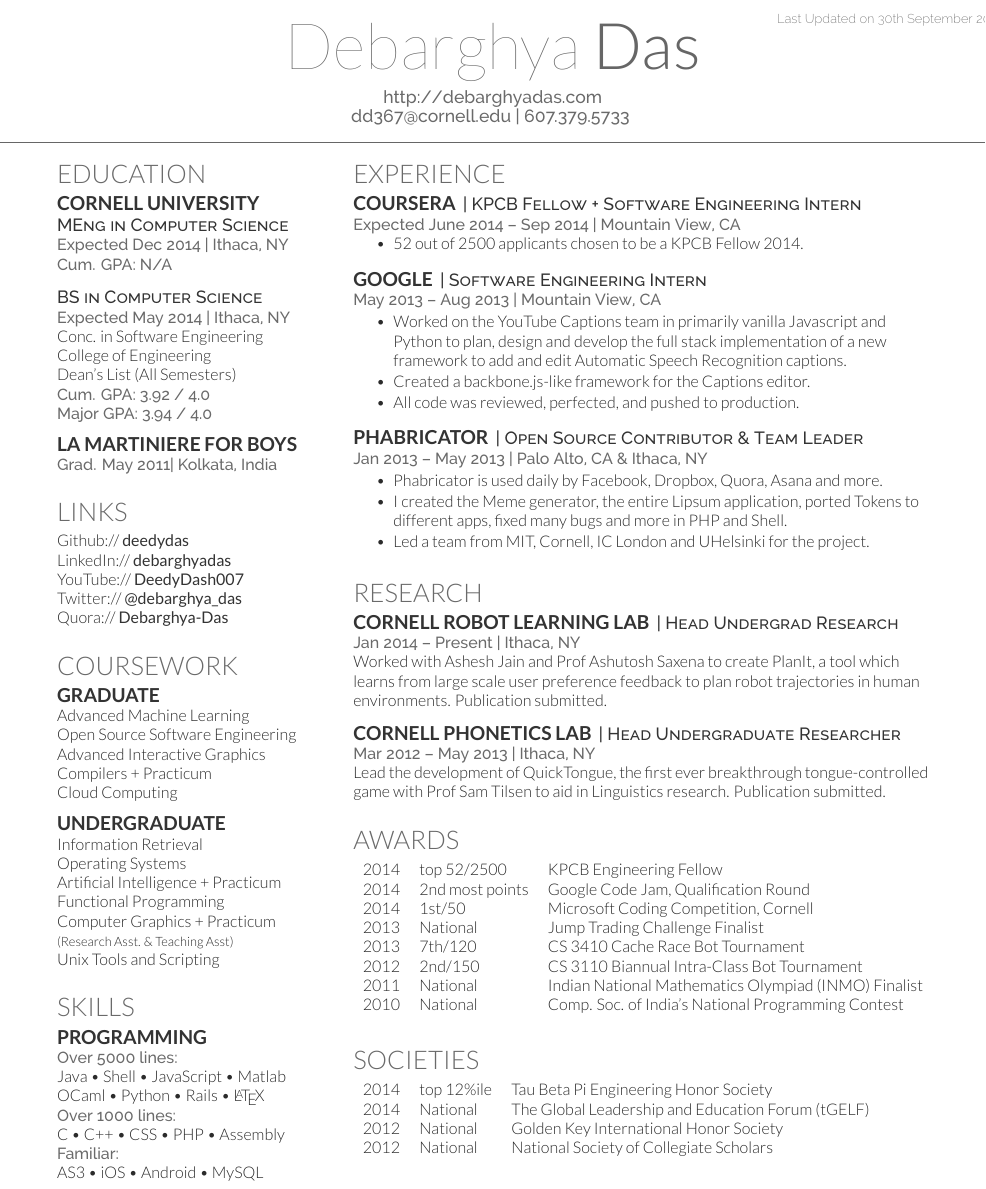
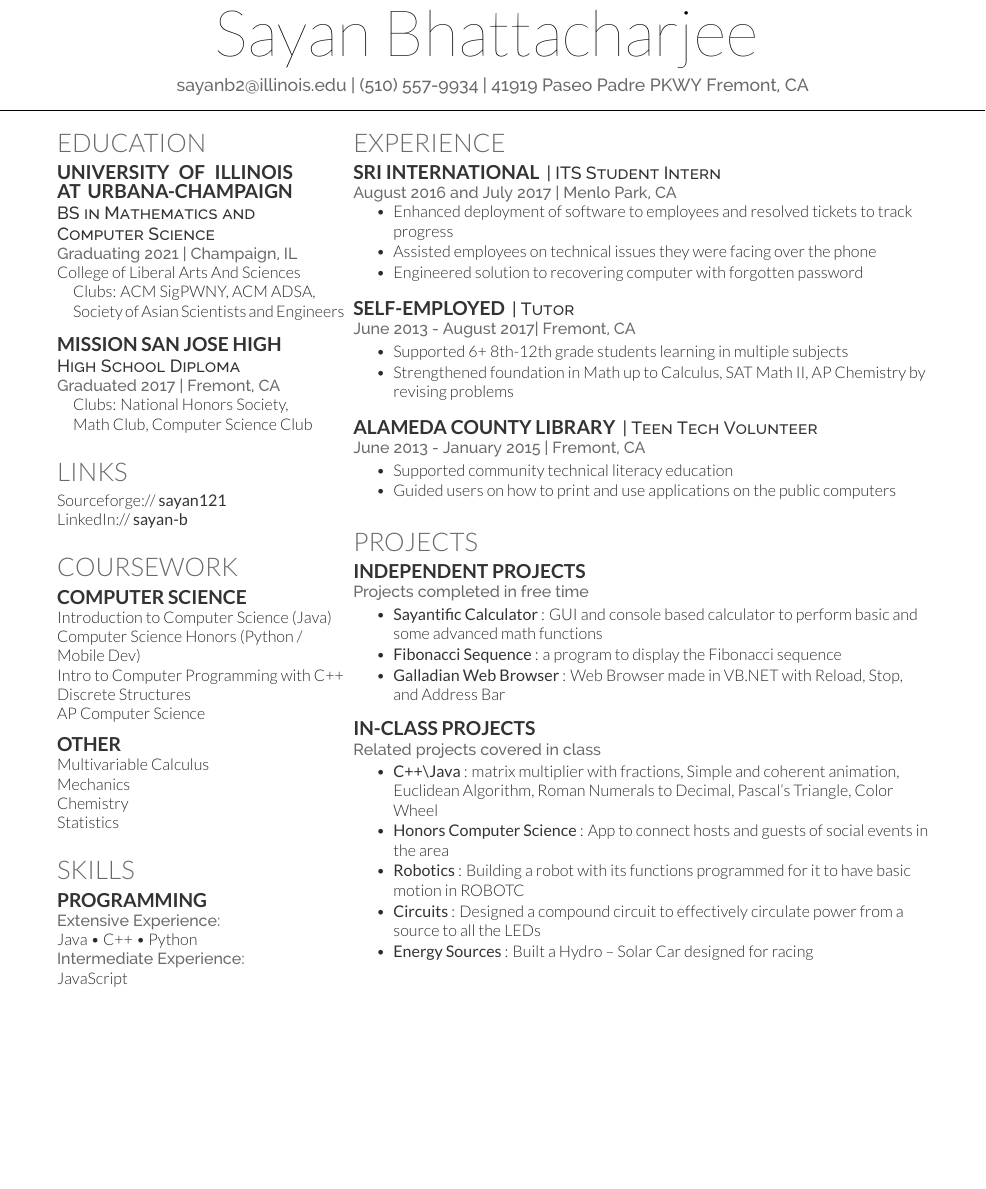
Before and after one commit to sayanb06/resume, a LaTeX CV (main.tex): part of the page, cut at the place of the change, the shorter picture padded with empty space. Compiled offline with XeLaTeX.

Commit message:
Update on Overleaf.

```diff
--- a/main.tex
+++ b/main.tex
@@ -54,8 +49,6 @@
 %     LAST UPDATED DATE
 %
 %%%%%%%%%%%%%%%%%%%%%%%%%%%%%%%%%%%%%%
-\lastupdated
-
 %%%%%%%%%%%%%%%%%%%%%%%%%%%%%%%%%%%%%%
 %
 %     TITLE NAME
@@ -63,9 +56,8 @@
 %%%%%%%%%%%%%%%%%%%%%%%%%%%%%%%%%%%%%%
 
 
-\namesection{Debarghya}{Das}{ \urlstyle{same}\url{http://debarghyadas.com} \\
-\href{mailto:dd367@cornell.edu}{dd367@cornell.edu} | 607.379.5733
-}
+\namesection{Sayan Bhattacharjee}{}{
+\href{mailto:sayanb2@illinois.edu}{sayanb2@illinois.edu} | (510) 557-9934 | 41919 Paseo Padre PKWY Fremont, CA}
 
 %%%%%%%%%%%%%%%%%%%%%%%%%%%%%%%%%%%%%%
 %
@@ -81,35 +73,28 @@
 
 \section{Education}
 
-\subsection{Cornell University}
-\descript{MEng in Computer Science}
-\location{Expected Dec 2014 | Ithaca, NY \\ Cum. GPA: N/A}
+\runsubsection{University Of Illinois \hphantom{1cm}\break At\hphantom{-}Urbana-Champaign} %hphantom for empty box to compensate
+
+\descript{BS in Mathematics and Computer Science}
+\location{Graduating 2021 | Champaign, IL}
+College of Liberal Arts And Sciences
+\subsubsection*{\quad Clubs: ACM SigPWNY, ACM ADSA, \\ \quad Society of Asian Scientists and Engineers}
 \sectionsep
 
-
-\descript{BS in Computer Science}
-\location{Expected May 2014 | Ithaca, NY}
-Conc. in Software Engineering \\
-College of Engineering \\
-Dean's List (All Semesters) \\
-\location{ Cum. GPA: 3.92 / 4.0 \\
-Major GPA: 3.94 / 4.0}
+\subsection{Mission San Jose High}
+\descript{High School Diploma}
+\location{Graduated 2017 | Fremont, CA}
+\subsubsection*{\quad Clubs: National Honors Society, \\ \quad Math Club, Computer Science Club}
 \sectionsep
 
-\subsection{La Martiniere for Boys}
-\location{Grad. May 2011|  Kolkata, India}
-\sectionsep
 
 %%%%%%%%%%%%%%%%%%%%%%%%%%%%%%%%%%%%%%
 %     LINKS
 %%%%%%%%%%%%%%%%%%%%%%%%%%%%%%%%%%%%%%
 
 \section{Links}
-Github:// \href{https://github.com/deedydas}{\custombold{deedydas}} \\
-LinkedIn://  \href{https://www.linkedin.com/in/debarghyadas}{\custombold{debarghyadas}} \\
-YouTube://  \href{https://www.youtube.com/user/DeedyDash007}{\custombold{DeedyDash007}} \\
-Twitter://  \href{https://twitter.com/debarghya_das}{\custombold{@debarghya\_das}} \\
-Quora://  \href{https://www.quora.com/Debarghya-Das}{\custombold{Debarghya-Das}}
+Sourceforge:// \href{https://sourceforge.net/u/sayan121}{\custombold{sayan121}} \\
+LinkedIn://  \href{https://www.linkedin.com/in/sayan-b}{\custombold{sayan-b}} \\
 \sectionsep
 
 %%%%%%%%%%%%%%%%%%%%%%%%%%%%%%%%%%%%%%
@@ -117,22 +102,20 @@ Quora://  \href{https://www.quora.com/Debarghya-Das}{\custombold{Debarghya-Das}}
 %%%%%%%%%%%%%%%%%%%%%%%%%%%%%%%%%%%%%%
 
 \section{Coursework}
-\subsection{Graduate}
-Advanced Machine Learning \\
-Open Source Software Engineering \\
-Advanced Interactive Graphics \\
-Compilers + Practicum \\
-Cloud Computing \\
+\subsection{Computer Science}
+Introduction to Computer Science (Java) \\
+Computer Science Honors (Python / Mobile Dev) \\
+Intro to Computer Programming with C++ \\
+Discrete Structures \\
+AP Computer Science \\
 \sectionsep
 
-\subsection{Undergraduate}
-Information Retrieval \\
-Operating Systems \\
-Artificial Intelligence + Practicum \\
-Functional Programming \\
-Computer Graphics + Practicum \\
-{\footnotesize \textit{\textbf{(Research Asst. \& Teaching Asst) }}} \\
-Unix Tools and Scripting \\
+\subsection{Other}
+Multivariable Calculus \\
+Mechanics \\
+Chemistry \\
+Statistics \\
+
 \sectionsep
 
 %%%%%%%%%%%%%%%%%%%%%%%%%%%%%%%%%%%%%%
@@ -141,13 +124,10 @@ Unix Tools and Scripting \\
 
 \section{Skills}
 \subsection{Programming}
-\location{Over 5000 lines:}
-Java \textbullet{}   Shell \textbullet{} JavaScript \textbullet{} Matlab \\
-OCaml \textbullet{} Python \textbullet{} Rails \textbullet{} \LaTeX\ \\
-\location{Over 1000 lines:}
-C \textbullet{} C++ \textbullet{} CSS \textbullet{} PHP \textbullet{} Assembly \\
-\location{Familiar:}
-AS3 \textbullet{} iOS \textbullet{} Android \textbullet{} MySQL
+\location{Extensive Experience:}
+Java \textbullet{} C++ \textbullet{} Python \\
+\location{Intermediate Experience:}
+JavaScript
 \sectionsep
 
 %%%%%%%%%%%%%%%%%%%%%%%%%%%%%%%%%%%%%%
@@ -166,82 +146,67 @@ AS3 \textbullet{} iOS \textbullet{} Android \textbullet{} MySQL
 
 \section{Experience}
 
-\runsubsection{Coursera}
-\descript{| KPCB Fellow + Software Engineering Intern }
-\location{Expected June 2014 – Sep 2014 | Mountain View, CA}
+\runsubsection{SRI International}
+\descript{| ITS Student Intern }
+\location{August 2016 and July 2017 | Menlo Park, CA}
 \vspace{\topsep} % Hacky fix for awkward extra vertical space
 \begin{tightemize}
-\item 52 out of 2500 applicants chosen to be a KPCB Fellow 2014.
+\item Enhanced deployment of software to employees and resolved tickets to track progress
+\item Assisted employees on technical issues they were facing over the phone
+\item Engineered solution to recovering computer with forgotten password
 \end{tightemize}
 \sectionsep
 
-\runsubsection{Google}
-\descript{| Software Engineering Intern }
-\location{May 2013 – Aug 2013 | Mountain View, CA}
+\runsubsection{Self-Employed}
+\descript{| Tutor }
+\location{June 2013 - August 2017| Fremont, CA}
 \begin{tightemize}
-\item Worked on the YouTube Captions team in primarily vanilla Javascript and Python to plan, design and develop the full stack implementation of a new framework to add and edit Automatic Speech Recognition captions.
-\item Created a backbone.js-like framework for the Captions editor.
-\item All code was reviewed, perfected, and pushed to production.
+\item  Supported 6+ 8th-12th grade students learning in multiple subjects
+\item  Strengthened foundation in Math up to Calculus, SAT Math II, AP Chemistry by revising problems
 \end{tightemize}
 \sectionsep
 
-\runsubsection{Phabricator}
-\descript{| Open Source Contributor \& Team Leader}
-\location{Jan 2013 – May 2013 | Palo Alto, CA \& Ithaca, NY}
+\runsubsection{Alameda County Library}
+\descript{| Teen Tech Volunteer }
+\location{June 2013 - January 2015  | Fremont, CA}
 \begin{tightemize}
-\item Phabricator is used daily by Facebook, Dropbox, Quora, Asana and more.
-\item I created the Meme generator, the entire Lipsum application, ported Tokens to different apps, fixed many bugs and more in PHP and Shell.
-\item Led a team from MIT, Cornell, IC London and UHelsinki for the project.
+\item Supported community technical literacy education
+\item Guided users on how to print and use applications on the public computers
 \end{tightemize}
 \sectionsep
 
 %%%%%%%%%%%%%%%%%%%%%%%%%%%%%%%%%%%%%%
-%     RESEARCH
+%     Projects
 %%%%%%%%%%%%%%%%%%%%%%%%%%%%%%%%%%%%%%
 
-\section{Research}
-\runsubsection{Cornell Robot Learning Lab}
-\descript{| Head Undergrad Research}
-\location{Jan 2014 – Present | Ithaca, NY}
-Worked with \textbf{\href{http://www.cs.cornell.edu/~ashesh/}{Ashesh Jain}} and \textbf{\href{http://www.cs.cornell.edu/~asaxena/}{Prof Ashutosh Saxena}} to create \textbf{PlanIt}, a tool which  learns from large scale user preference feedback to plan robot trajectories in human environments.  Publication submitted.
+\section{Projects}
+\runsubsection{Independent Projects}\\
+\location{Projects completed in free time}
+\begin{tightemize}
+\item \custombold{Sayantific Calculator}: GUI and console based calculator to perform basic and some advanced math functions
+\item \custombold{Fibonacci Sequence}: a program to display the Fibonacci sequence
+\item \custombold{Galladian Web Browser}: Web Browser made in VB.NET with Reload, Stop, and Address Bar
+\end{tightemize}
 \sectionsep
 
-\runsubsection{Cornell Phonetics Lab}
-\descript{| Head Undergraduate Researcher}
-\location{Mar 2012 – May 2013 | Ithaca, NY}
-Lead the development of \textbf{QuickTongue}, the first ever breakthrough tongue-controlled game with \textbf{\href{http://conf.ling.cornell.edu/~tilsen/}{Prof Sam Tilsen}} to aid in Linguistics research. Publication submitted.
+\runsubsection{In-Class Projects} \\
+\location{Related projects covered in class}
+\begin{tightemize}
+\item  \custombold{C++\textbackslash Java}: matrix multiplier with fractions, Simple and coherent animation, Euclidean Algorithm, Roman Numerals to Decimal, Pascal’s Triangle, Color Wheel
+\item \custombold{Honors Computer Science}: App to connect hosts and guests of social events in the area
+\item \custombold{Robotics}: Building a robot with its functions programmed for it to have basic motion in ROBOTC
+\item \custombold{Circuits}: Designed a compound circuit to effectively circulate power from a source to all the LEDs
+\item \custombold{Energy Sources}: Built a Hydro – Solar Car designed for racing
+\end{tightemize}
 \sectionsep
+
+
 
 %%%%%%%%%%%%%%%%%%%%%%%%%%%%%%%%%%%%%%
 %     AWARDS
 %%%%%%%%%%%%%%%%%%%%%%%%%%%%%%%%%%%%%%
 
-\section{Awards}
-\begin{tabular}{rll}
-2014	     & top 52/2500  & KPCB Engineering Fellow\\
-2014	     & 2\textsuperscript{nd} most points  & Google Code Jam, Qualification Round\\
-2014	     & 1\textsuperscript{st}/50  & Microsoft Coding Competition, Cornell\\
-2013	     & National  & Jump Trading Challenge Finalist\\
-2013     & 7\textsuperscript{th}/120 & CS 3410 Cache Race Bot Tournament  \\
-2012     & 2\textsuperscript{nd}/150 & CS 3110 Biannual Intra-Class Bot Tournament \\
-2011     & National & Indian National Mathematics Olympiad (INMO) Finalist \\
-2010     & National & Comp. Soc. of India's National Programming Contest\\
-\end{tabular}
-\sectionsep
 
-%%%%%%%%%%%%%%%%%%%%%%%%%%%%%%%%%%%%%%
-%     SOCIETIES
-%%%%%%%%%%%%%%%%%%%%%%%%%%%%%%%%%%%%%%
-
-\section{Societies}
-
-\begin{tabular}{rll}
-2014 	& top 12\%ile    & Tau Beta Pi Engineering Honor Society\\
-2014   & National   & The Global Leadership and Education Forum (tGELF)\\
-2012   &  National  & Golden Key International Honor Society\\
-2012   &  National   & National Society of Collegiate Scholars\\
-\end{tabular}
-\sectionsep
 
 \end{minipage}
 \end{document}  \documentclass[]{article}
```
Also changed, not shown: main.tex (5 more changed lines).
